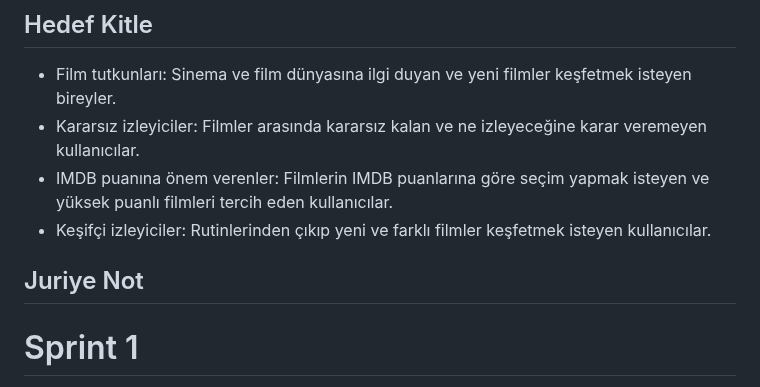
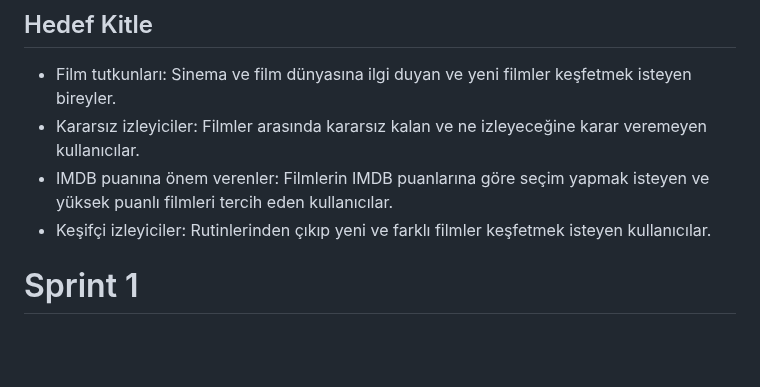
Before and after one commit to sumeyye-armutcu/F-65, a Markdown page: README.md, the part around the change. Drawn GitHub-style; blank space fills up the shorter version.

```diff
--- a/README.md
+++ b/README.md
@@ -41,7 +41,6 @@ Takım Flutter 65
 - Keşifçi izleyiciler: Rutinlerinden çıkıp yeni ve farklı filmler keşfetmek isteyen kullanıcılar.
 
 
-## Juriye Not
 
 
 
```
